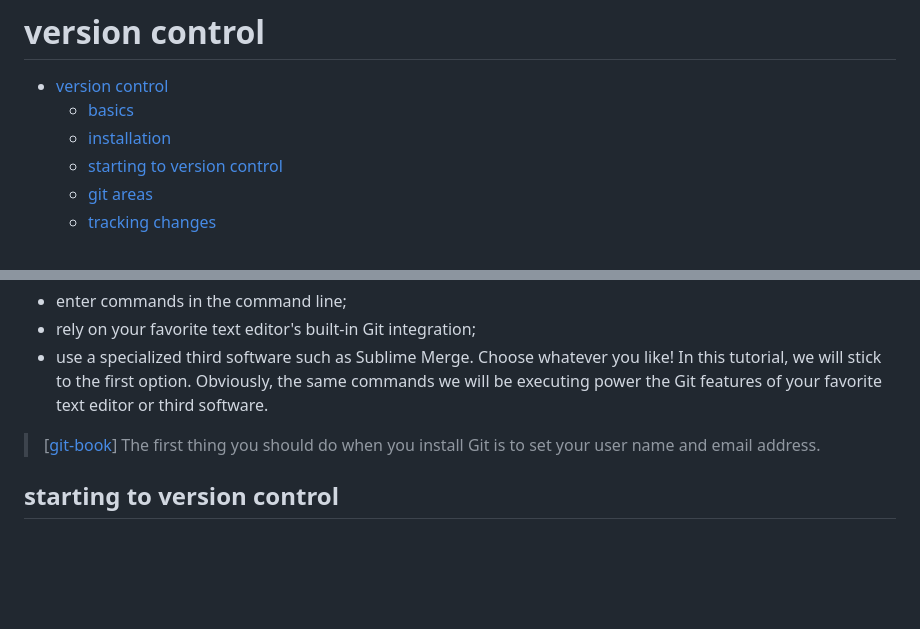
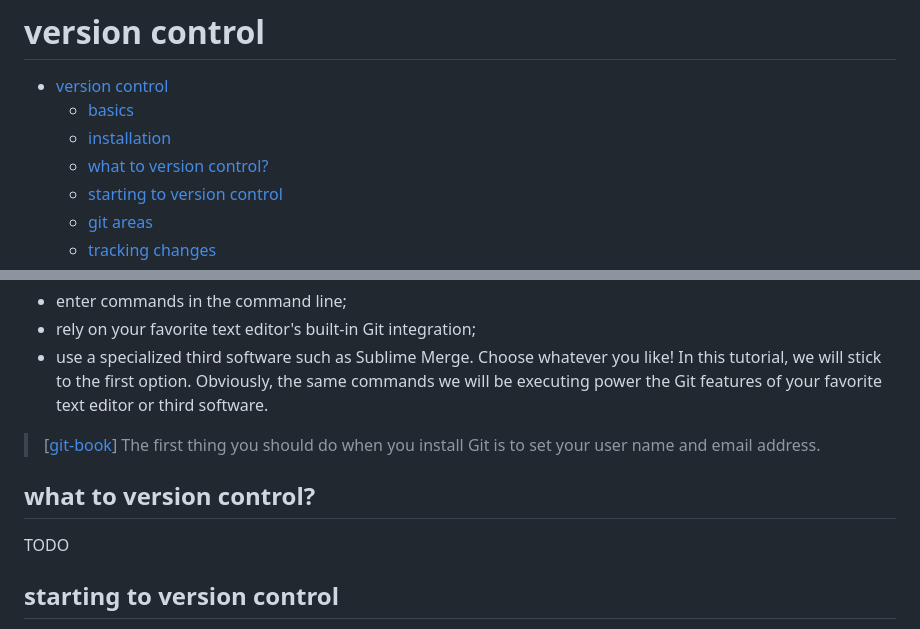
Before and after one commit to ipozdeev/it-skills-for-research, a Markdown page: version-control.md, 2 parts joined by grey strips. GitHub-like rendering; blank space fills up the shorter version.

Commit message:
add placeholder for what to vc

```diff
--- a/version-control.md
+++ b/version-control.md
@@ -3,6 +3,7 @@
 - [version control](#version-control)
   - [basics](#basics)
   - [installation](#installation)
+  - [what to version control?](#what-to-version-control)
   - [starting to version control](#starting-to-version-control)
   - [git areas](#git-areas)
   - [tracking changes](#tracking-changes)
@@ -39,6 +40,9 @@ Follow the instructions on the webpage to install Git. Now, to operate Git you c
 Choose whatever you like! In this tutorial, we will stick to the first option. Obviously, the same commands we will be executing power the Git features of your favorite text editor or third software.
 
 > \[[git-book](https://git-scm.com/book/en/v2/Getting-Started-First-Time-Git-Setup)\] The first thing you should do when you install Git is to set your user name and email address.
+
+## what to version control?
+TODO
 
 ## starting to version control
 
```
